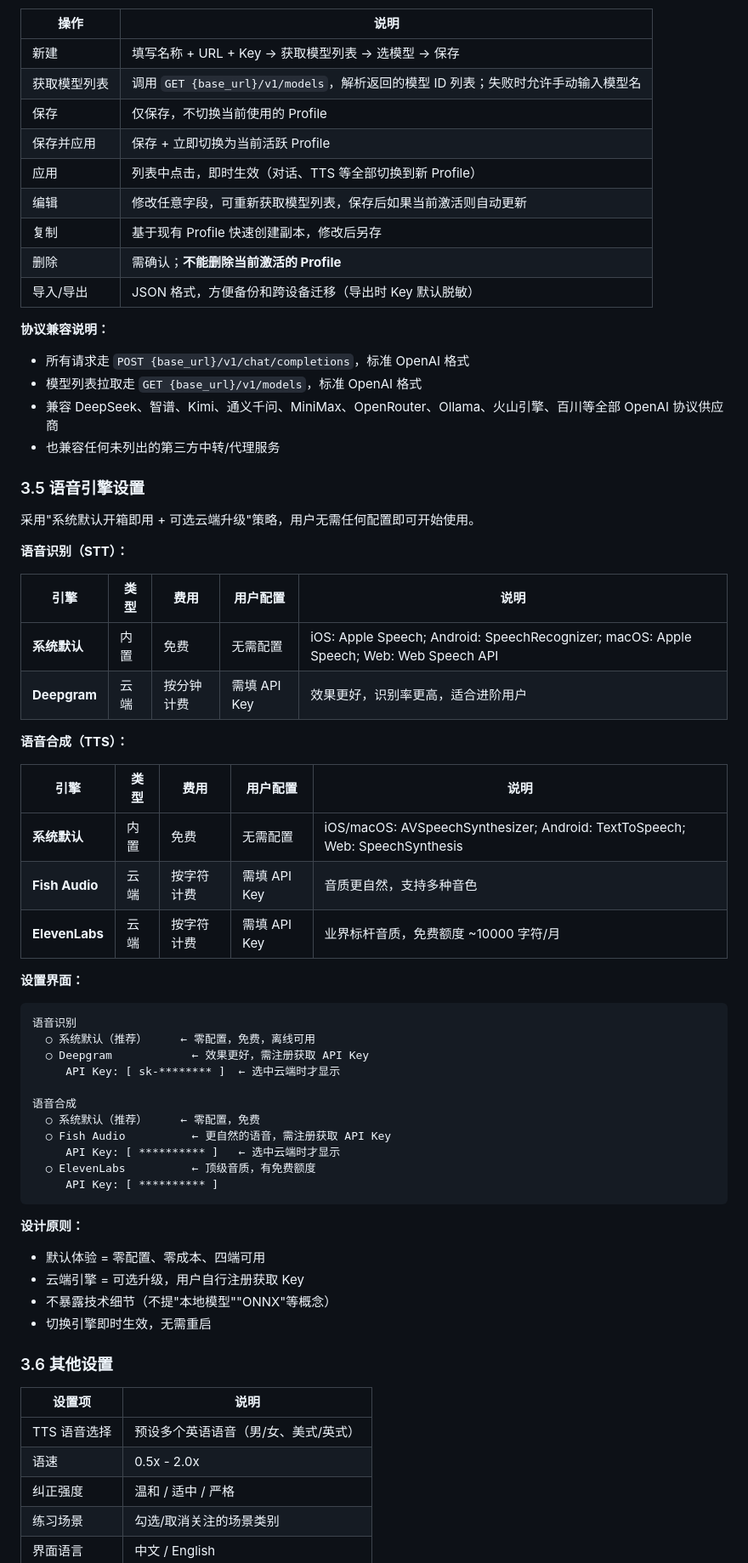
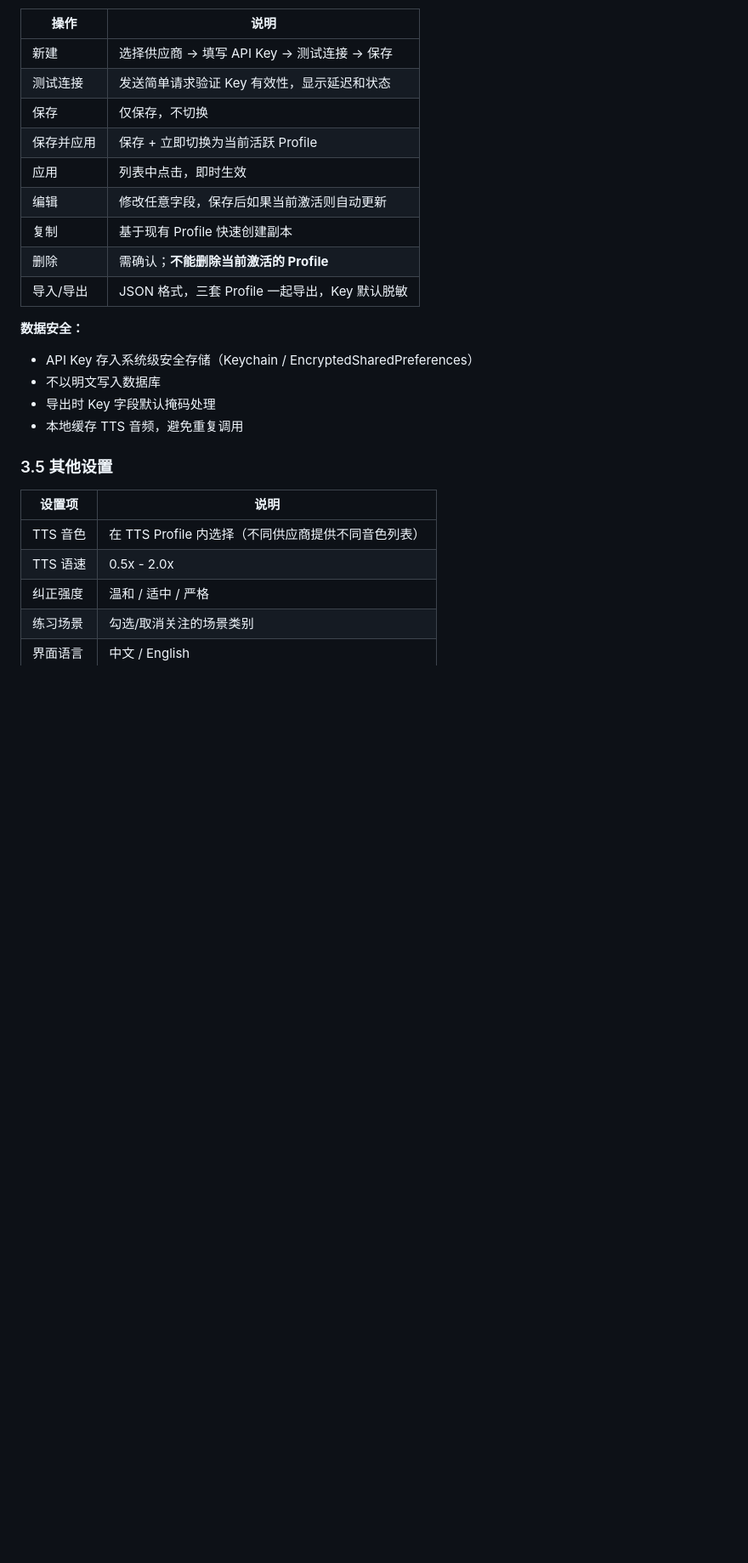
Before and after one commit to zoomc/ai-talk-teacher, a Markdown page: projects.md, the part around one of its changes. Shown at 85% size. Rendered like a GitHub page; blank space fills up the shorter version.

````diff
--- a/projects.md
+++ b/projects.md
@@ -296,69 +323,28 @@
 
 | 操作 | 说明 |
 |------|------|
-| 新建 | 填写名称 + URL + Key → 获取模型列表 → 选模型 → 保存 |
-| 获取模型列表 | 调用 `GET {base_url}/v1/models`，解析返回的模型 ID 列表；失败时允许手动输入模型名 |
-| 保存 | 仅保存，不切换当前使用的 Profile |
+| 新建 | 选择供应商 → 填写 API Key → 测试连接 → 保存 |
+| 测试连接 | 发送简单请求验证 Key 有效性，显示延迟和状态 |
+| 保存 | 仅保存，不切换 |
 | 保存并应用 | 保存 + 立即切换为当前活跃 Profile |
-| 应用 | 列表中点击，即时生效（对话、TTS 等全部切换到新 Profile） |
-| 编辑 | 修改任意字段，可重新获取模型列表，保存后如果当前激活则自动更新 |
-| 复制 | 基于现有 Profile 快速创建副本，修改后另存 |
+| 应用 | 列表中点击，即时生效 |
+| 编辑 | 修改任意字段，保存后如果当前激活则自动更新 |
+| 复制 | 基于现有 Profile 快速创建副本 |
 | 删除 | 需确认；**不能删除当前激活的 Profile** |
-| 导入/导出 | JSON 格式，方便备份和跨设备迁移（导出时 Key 默认脱敏） |
+| 导入/导出 | JSON 格式，三套 Profile 一起导出，Key 默认脱敏 |
 
-**协议兼容说明：**
-- 所有请求走 `POST {base_url}/v1/chat/completions`，标准 OpenAI 格式
-- 模型列表拉取走 `GET {base_url}/v1/models`，标准 OpenAI 格式
-- 兼容 DeepSeek、智谱、Kimi、通义千问、MiniMax、OpenRouter、Ollama、火山引擎、百川等全部 OpenAI 协议供应商
-- 也兼容任何未列出的第三方中转/代理服务
+**数据安全：**
+- API Key 存入系统级安全存储（Keychain / EncryptedSharedPreferences）
+- 不以明文写入数据库
+- 导出时 Key 字段默认掩码处理
+- 本地缓存 TTS 音频，避免重复调用
 
-### 3.5 语音引擎设置
-
-采用"系统默认开箱即用 + 可选云端升级"策略，用户无需任何配置即可开始使用。
-
-**语音识别（STT）：**
-
-| 引擎 | 类型 | 费用 | 用户配置 | 说明 |
-|------|------|------|---------|------|
-| **系统默认** | 内置 | 免费 | 无需配置 | iOS: Apple Speech; Android: SpeechRecognizer; macOS: Apple Speech; Web: Web Speech API |
-| **Deepgram** | 云端 | 按分钟计费 | 需填 API Key | 效果更好，识别率更高，适合进阶用户 |
-
-**语音合成（TTS）：**
-
-| 引擎 | 类型 | 费用 | 用户配置 | 说明 |
-|------|------|------|---------|------|
-| **系统默认** | 内置 | 免费 | 无需配置 | iOS/macOS: AVSpeechSynthesizer; Android: TextToSpeech; Web: SpeechSynthesis |
-| **Fish Audio** | 云端 | 按字符计费 | 需填 API Key | 音质更自然，支持多种音色 |
-| **ElevenLabs** | 云端 | 按字符计费 | 需填 API Key | 业界标杆音质，免费额度 ~10000 字符/月 |
-
-**设置界面：**
-
-```
-语音识别
-  ○ 系统默认（推荐）     ← 零配置，免费，离线可用
-  ○ Deepgram            ← 效果更好，需注册获取 API Key
-     API Key: [ sk-******** ]  ← 选中云端时才显示
-
-语音合成
-  ○ 系统默认（推荐）     ← 零配置，免费
-  ○ Fish Audio          ← 更自然的语音，需注册获取 API Key
-     API Key: [ ********** ]   ← 选中云端时才显示
-  ○ ElevenLabs          ← 顶级音质，有免费额度
-     API Key: [ ********** ]
-```
-
-**设计原则：**
-- 默认体验 = 零配置、零成本、四端可用
-- 云端引擎 = 可选升级，用户自行注册获取 Key
-- 不暴露技术细节（不提"本地模型""ONNX"等概念）
-- 切换引擎即时生效，无需重启
-
-### 3.6 其他设置
+### 3.5 其他设置
 
 | 设置项 | 说明 |
 |--------|------|
-| TTS 语音选择 | 预设多个英语语音（男/女、美式/英式） |
-| 语速 | 0.5x - 2.0x |
+| TTS 音色 | 在 TTS Profile 内选择（不同供应商提供不同音色列表） |
+| TTS 语速 | 0.5x - 2.0x |
 | 纠正强度 | 温和 / 适中 / 严格 |
 | 练习场景 | 勾选/取消关注的场景类别 |
 | 界面语言 | 中文 / English |
````
Also changed, not shown: other parts of projects.md (+123 -84 lines), CHANGELOG.md (+13 -1 lines).
